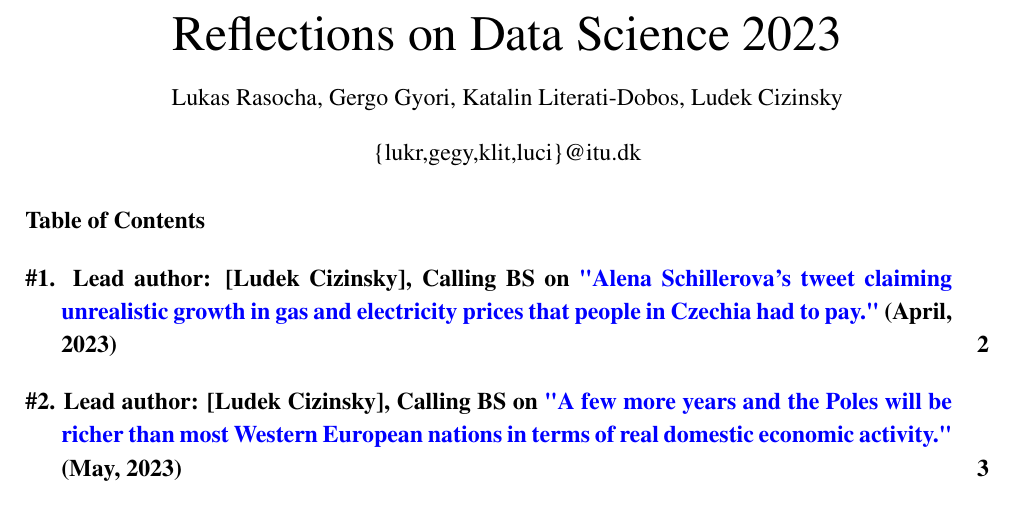
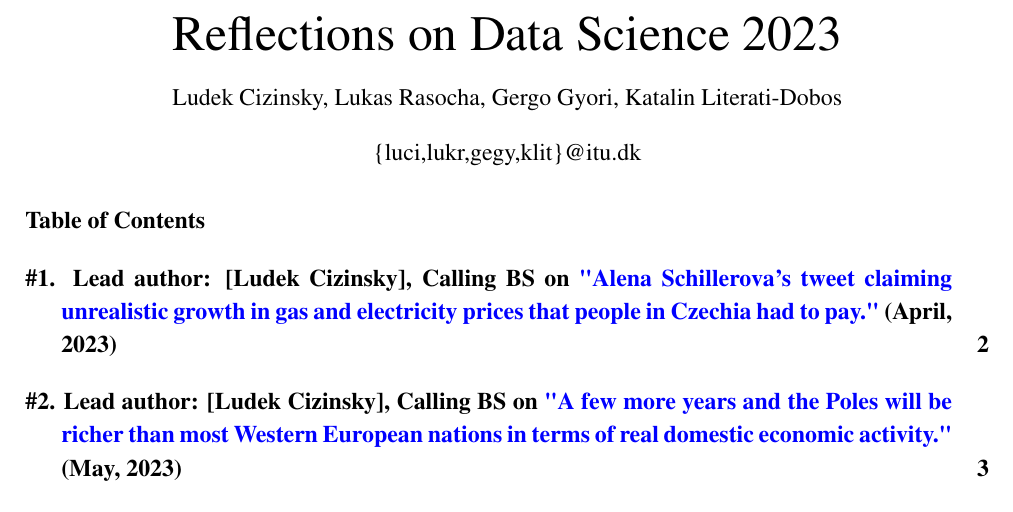
Before and after one commit to ludekcizinsky/itu-rod, a LaTeX document (journal/main.tex): part of page 1 of 6, cut so that both start at the same text. Compiled offline with pdfLaTeX.

Commit message:
Final adjustments

```diff
--- a/journal/main.tex
+++ b/journal/main.tex
@@ -1,35 +1,24 @@
-% DFF template for Latex and A4 paper.
-% 12pt Times New Roman on 1.15 line spacing and 2 cm margins.
+%%%%%%%%%%%%%%%%%%%%%%%%%%%%%%% About %%%%%%%%%%%%%%%%%%%%%%%%%%%%%%%%%%
+% ----------------------------------------------------------------------
+% Reflections on Data Science bullshit journal.
 
+%%%%%%%%%%%%%%%%%%%%%%%%%%%%% Doc Setup %%%%%%%%%%%%%%%%%%%%%%%%%%%%%%%%
 % ----------------------------------------------------------------------
-
-% Either format with
-%    pdflatex projectdescription.tex
-% Or if you use dvips and ps2pdf, remember to specify A4 paper:
-%    latex  projectdescription
-%    dvips  -ta4 projectdescription -o projectdescription.ps
-%    ps2pdf -sPAPERSIZE=a4 projectdescription.ps
-
-% -----------------------------------------------------------------------
-
 \documentclass[fleqn,12pt]{article}
-%Do not change this geometry settings
 \usepackage[a4paper,top=2cm,bottom=2cm,left=2cm,right=2cm]{geometry}
 \usepackage{times}
 \usepackage[english]{babel}
-\addto\captionsenglish{% Replace "english" with the language you use
+\addto\captionsenglish{
   \renewcommand{\contentsname}%
     {Table of Contents}%
 }
 \usepackage[utf8]{inputenc}
 \usepackage[T1]{fontenc}
 \usepackage[numbers,sort&compress]{natbib}
-%\usepackage[pdftex]{graphicx}
 \usepackage{hyperref}
 \usepackage{xcolor}
 \usepackage{sectsty}
 \usepackage{caption}
-%\usepackage{subfig}
 \usepackage{booktabs}
 \usepackage{subcaption}
 
@@ -41,27 +30,23 @@
     filecolor=blue,
     urlcolor=blue,
 }
-\usepackage{graphicx}         % For PDF figure
-% \usepackage[dvips]{graphicx}  % For EPS figures, using dvips + ps2pdf
+\usepackage{graphicx}
 \setcounter{secnumdepth}{0}
+
 \begin{document}
-
 \setlength{\baselineskip}{1.15\baselineskip}
 
-
+%%%%%%%%%%%%%%%%%%%%%%%%%%%%%%% FRONT %%%%%%%%%%%%%%%%%%%%%%%%%%%%%%%%%
 % ---------------------------------------------------------------------
 
 \begin{center}
   {\Huge Reflections on Data Science 2023}\\[2ex]
-  {Lukas Rasocha, Gergo Gyori, Katalin Literati-Dobos, Ludek Cizinsky}\\
+  {Ludek Cizinsky, Lukas Rasocha, Gergo Gyori, Katalin Literati-Dobos}\\
   [2ex]
-  {\{lukr,gegy,klit,luci\}@itu.dk}\\[2ex]
+  {\{luci,lukr,gegy,klit\}@itu.dk}\\[2ex]
 \end{center}
 
 \tableofcontents
-
-% ----------------------------------------------------------------------
-
 \parindent=20pt
 \parskip=0mm
 \newpage
```
Also changed, not shown: journal/main.tex (4 more changed lines), 1 other file.
